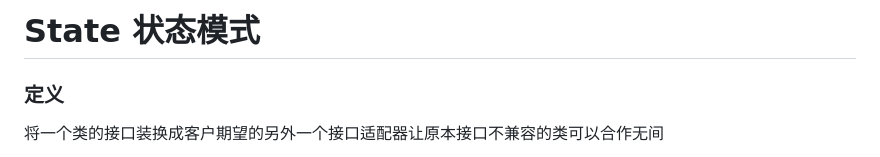
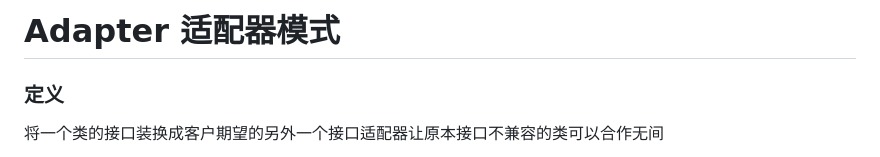
Before and after one commit to huogiafei/JavascriptDesignPattern, a Markdown page: ch9_Adapter/intro.md, the part around the change. GitHub-like rendering.

```diff
--- a/ch9_Adapter/intro.md
+++ b/ch9_Adapter/intro.md
@@ -1,4 +1,4 @@
-State 状态模式
+Adapter 适配器模式
 ====
 
 ### 定义
```
Also changed, not shown: ch10_TemplateMethod/intro.md (added, +41 -0 lines), ch10_TemplateMethod/ch10_cover.jpg (added), ch10_TemplateMethod/uml.jpg (added).
